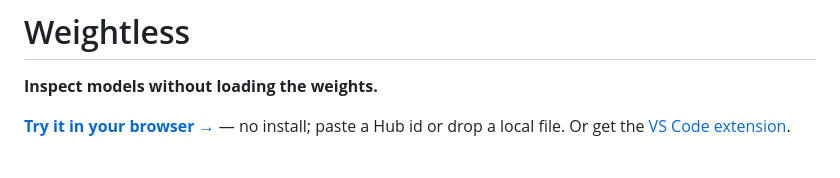
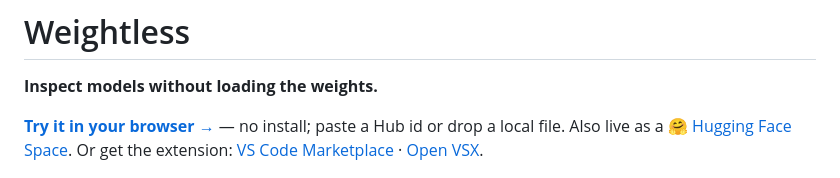
Before and after one commit to kkipngenokoech/weightless, a Markdown page: README.md, the part around the change. Drawn GitHub-style.

Commit message:
README: link Hugging Face Space + both extension stores
Co-Authored-By: Claude Fable 5 <noreply@anthropic.com>

```diff
--- a/README.md
+++ b/README.md
@@ -2,7 +2,7 @@
 
 **Inspect models without loading the weights.**
 
-**[Try it in your browser →](https://kkipngenokoech.github.io/weightless/)** — no install; paste a Hub id or drop a local file. Or get the [VS Code extension](https://marketplace.visualstudio.com/items?itemName=kipngenokoech.weightless).
+**[Try it in your browser →](https://kkipngenokoech.github.io/weightless/)** — no install; paste a Hub id or drop a local file. Also live as a [🤗 Hugging Face Space](https://huggingface.co/spaces/kkipngenokoech/weightless). Or get the extension: [VS Code Marketplace](https://marketplace.visualstudio.com/items?itemName=kipngenokoech.weightless) · [Open VSX](https://open-vsx.org/extension/kipngenokoech/weightless).
 
 ![Weightless inspecting a VLA critic: branch-and-merge architecture flowchart with input/output types, backbone identification, and training footprint — all from a header-only read](docs/screenshot.png)
 
```
